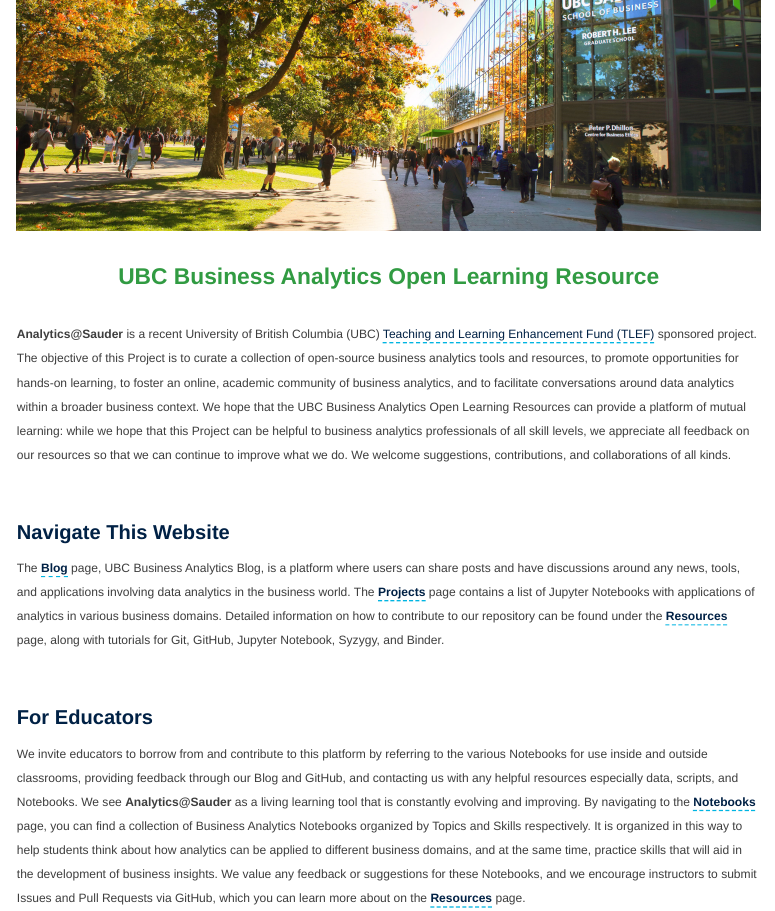
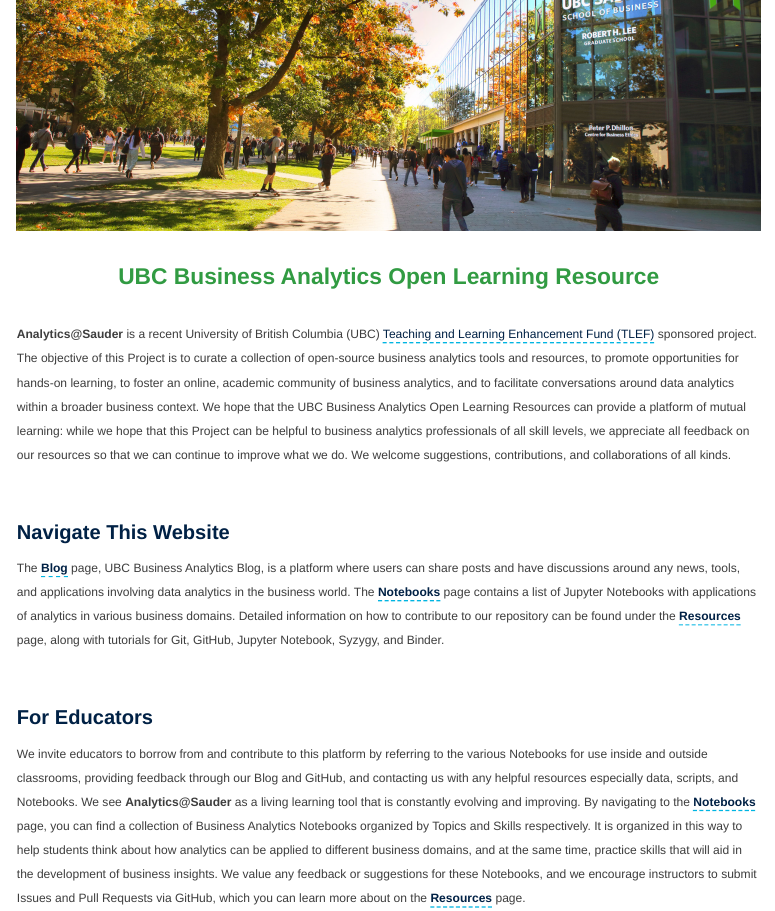
Before and after one commit to Analytics-at-Sauder/Analytics-at-Sauder.github.io, an R Markdown document (index.Rmd): the page in a window 1100 px wide, from 150 px down. Rendered offline with R 4.5, knitr and Pandoc, with nearby package versions.

Commit message:
Update index.Rmd

```diff
--- a/index.Rmd
+++ b/index.Rmd
@@ -20,7 +20,7 @@
 </div>
 <div id="navigate-website" class="home-page">
   <h2>Navigate This Website</h2>
-  <p>The <a href="blog.ubc.ca/businessanalytics" target="_blank"><strong>Blog</strong></a> page, UBC Business Analytics Blog, is a platform where users can share posts and have discussions around any news, tools, and applications involving data analytics in the business world. The <a href="https://analytics-at-sauder.github.io/notebooks.html" target="_blank"><strong>Projects</strong></a> page contains a list of Jupyter Notebooks with applications of analytics in various business domains. Detailed information on how to contribute to our repository can be found under the <a href="https://analytics-at-sauder.github.io/resources.html" target="_blank"><strong>Resources</strong></a> page, along with tutorials for Git, GitHub, Jupyter Notebook, Syzygy, and Binder.</p>
+  <p>The <a href="blog.ubc.ca/businessanalytics" target="_blank"><strong>Blog</strong></a> page, UBC Business Analytics Blog, is a platform where users can share posts and have discussions around any news, tools, and applications involving data analytics in the business world. The <a href="https://analytics-at-sauder.github.io/notebooks.html" target="_blank"><strong>Notebooks</strong></a> page contains a list of Jupyter Notebooks with applications of analytics in various business domains. Detailed information on how to contribute to our repository can be found under the <a href="https://analytics-at-sauder.github.io/resources.html" target="_blank"><strong>Resources</strong></a> page, along with tutorials for Git, GitHub, Jupyter Notebook, Syzygy, and Binder.</p>
 </div>
 <div id="for-faculties" class="home-page">
   <h2>For Educators</h2>
```
